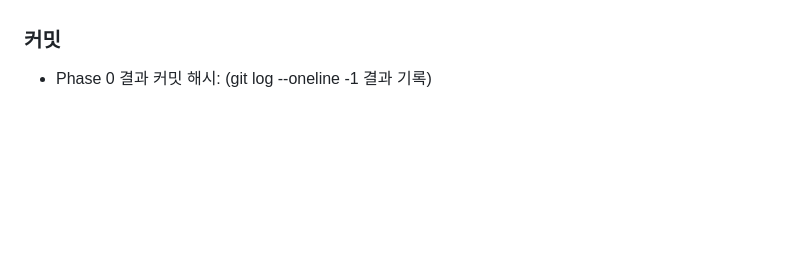
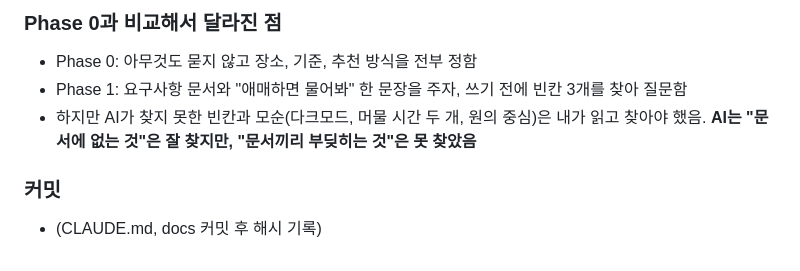
Before and after one commit to oth0818/vibe-coding-, a Markdown page: docs/log.md, the part around one of its changes. Rendered like a GitHub page; blank space fills up the shorter version.

Commit message:
Phase 1: CLAUDE.md와 요구사항 작성
Co-Authored-By: Claude Sonnet 5.5 <noreply@anthropic.com>

```diff
--- a/docs/log.md
+++ b/docs/log.md
@@ -132,2 +179,7 @@
+### Phase 0과 비교해서 달라진 점
+- Phase 0: 아무것도 묻지 않고 장소, 기준, 추천 방식을 전부 정함
+- Phase 1: 요구사항 문서와 "애매하면 물어봐" 한 문장을 주자, 쓰기 전에 빈칸 3개를 찾아 질문함
+- 하지만 AI가 찾지 못한 빈칸과 모순(다크모드, 머물 시간 두 개, 원의 중심)은 내가 읽고 찾아야 했음. **AI는 "문서에 없는 것"은 잘 찾지만, "문서끼리 부딪히는 것"은 못 찾았음**
+
 ### 커밋
-- Phase 0 결과 커밋 해시: (git log --oneline -1 결과 기록)
+- (CLAUDE.md, docs 커밋 후 해시 기록)
```
Also changed, not shown: other parts of docs/log.md (+47 -0 lines), CLAUDE.md (added, +84 -0 lines), docs/requirements.md (added, +71 -0 lines).
